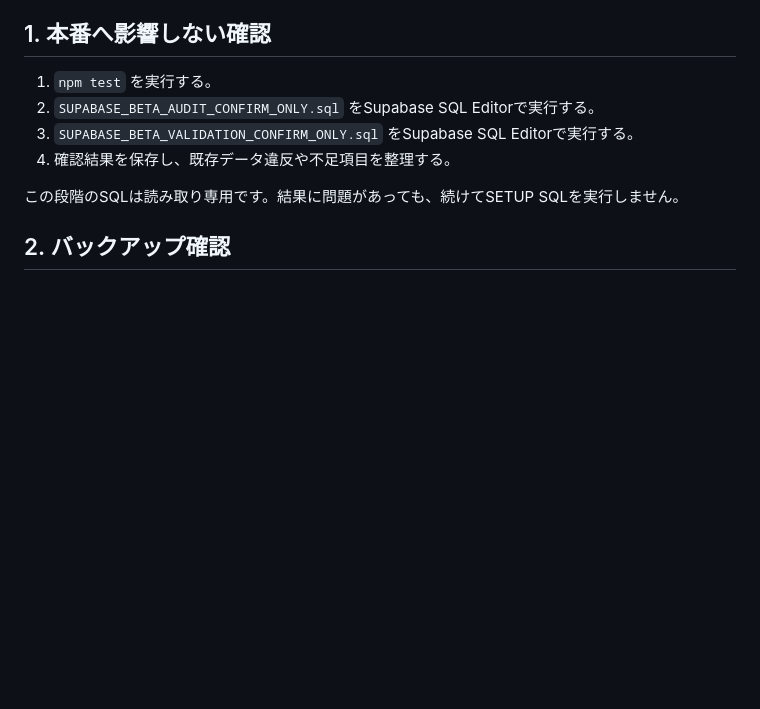
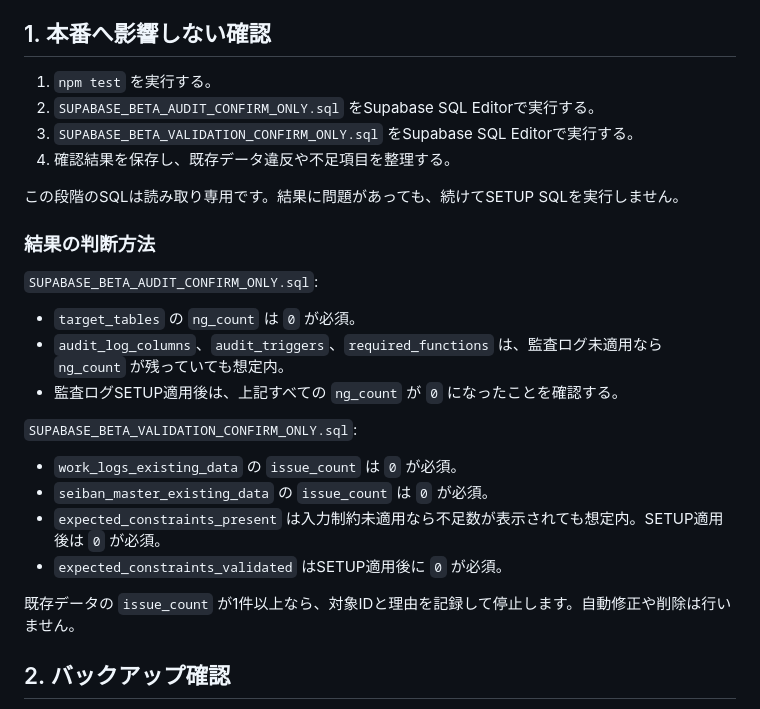
Before and after one commit to mikirealk17-cpu/kosu-app, a Markdown page: BETA_REMAINING_WORK_RUNBOOK.md, the part around the change. Drawn GitHub-style; blank space fills up the shorter version.

Commit message:
Clarify beta SQL result gates

```diff
--- a/BETA_REMAINING_WORK_RUNBOOK.md
+++ b/BETA_REMAINING_WORK_RUNBOOK.md
@@ -10,6 +10,23 @@
 4. 確認結果を保存し、既存データ違反や不足項目を整理する。
 
 この段階のSQLは読み取り専用です。結果に問題があっても、続けてSETUP SQLを実行しません。
+
+### 結果の判断方法
+
+`SUPABASE_BETA_AUDIT_CONFIRM_ONLY.sql`:
+
+- `target_tables` の `ng_count` は `0` が必須。
+- `audit_log_columns`、`audit_triggers`、`required_functions` は、監査ログ未適用なら `ng_count` が残っていても想定内。
+- 監査ログSETUP適用後は、上記すべての `ng_count` が `0` になったことを確認する。
+
+`SUPABASE_BETA_VALIDATION_CONFIRM_ONLY.sql`:
+
+- `work_logs_existing_data` の `issue_count` は `0` が必須。
+- `seiban_master_existing_data` の `issue_count` は `0` が必須。
+- `expected_constraints_present` は入力制約未適用なら不足数が表示されても想定内。SETUP適用後は `0` が必須。
+- `expected_constraints_validated` はSETUP適用後に `0` が必須。
+
+既存データの `issue_count` が1件以上なら、対象IDと理由を記録して停止します。自動修正や削除は行いません。
 
 ## 2. バックアップ確認
 
```
